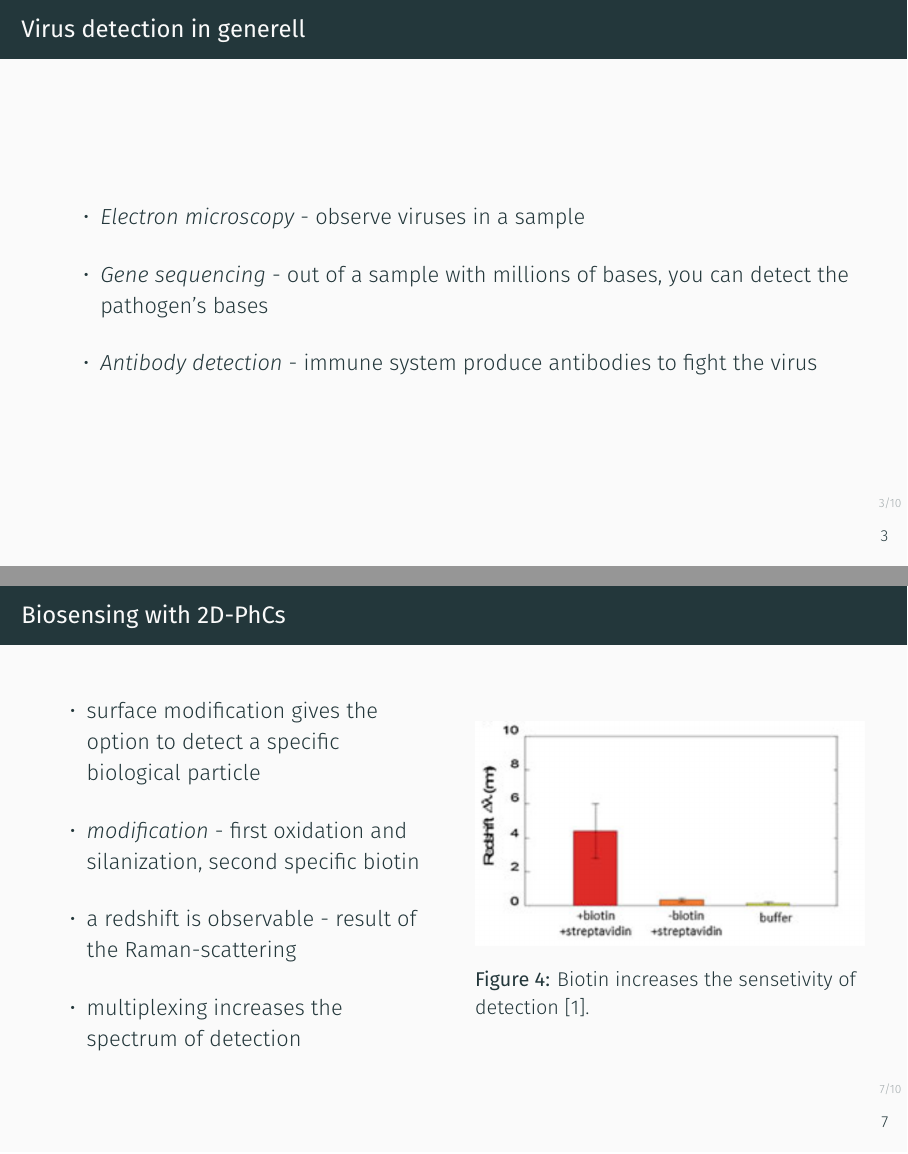
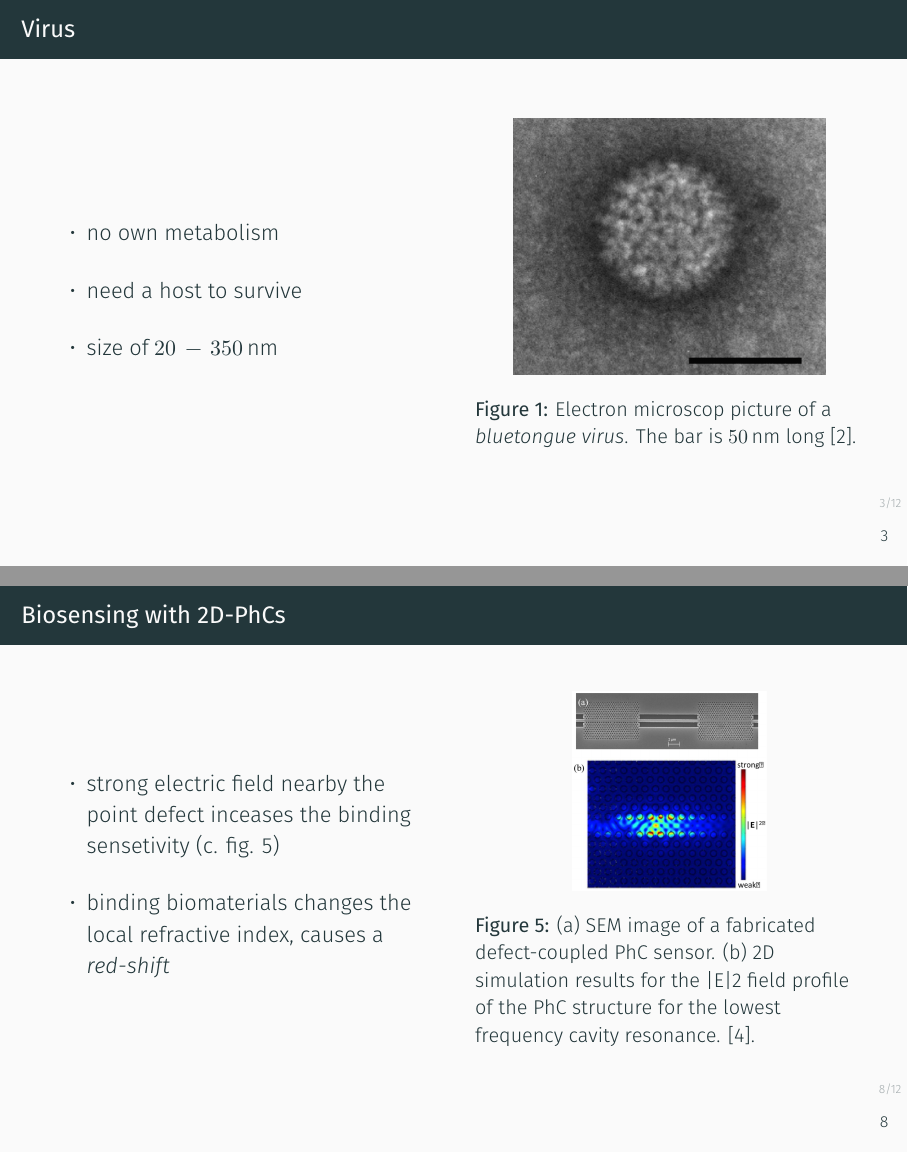
Before and after one commit to beckstev/presentations, LaTeX slides (nano/presentation_long.tex, which reads nano/header.tex): pages 3 and 7 of 10 before the commit and pages 3 and 8 of 12 after it, joined at a grey line. Compiled offline with XeLaTeX.

Commit message:
worked a little bit

```diff
--- a/nano/header.tex
+++ b/nano/header.tex
@@ -18,7 +18,7 @@
 \usepackage{blindtext}
 \usepackage{fontspec}
 \title{Photonic Crystal}
-\subtitle{and how you can use it for virus detection}
+\subtitle{and how you can use them for virus detection}
 \date{\today}
 \author{Steven Becker}
 \usepackage{siunitx}
--- a/nano/presentation_long.tex
+++ b/nano/presentation_long.tex
@@ -14,6 +14,30 @@
   \item{Biosensing with 2D-PhCs}
 \end{itemize}
 
+\end{frame}
+
+\begin{frame}{Virus}
+  \begin{columns}
+
+  \begin{column}{0.49\textwidth}
+    \begin{itemize}
+      \setlength\itemsep{1.2em}
+      \item{no own metabolism}
+      \item{need a host to survive} % no own metabolism
+      \item{size of $\num{20}\,-\, \num{350}\,\si{\nano\meter}$}
+    \end{itemize}
+  \end{column}
+
+  \begin{column}{0.49\textwidth}
+    \begin{figure}
+      \centering
+      \includegraphics[width=0.8\textwidth]{./bilder/virus.png}
+      \caption{Electron microscop picture of a \emph{bluetongue virus}. The bar is $\SI{50}{\nano\meter}$ long \cite{virus}.}
+      \label{fig: 2d_photonic_crystal}
+    \end{figure}
+  \end{column}
+
+  \end{columns}
 \end{frame}
 
 \begin{frame}{Virus detection in generell}
@@ -102,6 +126,33 @@
 
 \end{frame}
 
+
+
+\begin{frame}{Biosensing with 2D-PhCs}
+  \begin{columns}
+
+  \begin{column}{0.49\textwidth}
+    \begin{itemize}
+      \setlength\itemsep{1.2em}
+      \item{strong electric field nearby the point defect inceases the binding sensetivity (c. fig. \ref{fig: e_field})}
+      \item{binding biomaterials changes the local refractive index, causes a \emph{red-shift}}
+    \end{itemize}
+  \end{column}
+
+  \begin{column}{0.49\textwidth}
+    \begin{figure}
+      \centering
+      \includegraphics[width=0.5\textwidth]{./bilder/multiplexing_photon.jpg}
+      \caption{(a) SEM image of a fabricated defect-coupled PhC sensor. (b) 2D simulation results for the |E|2 field profile of the PhC structure for the lowest frequency cavity resonance.
+                \cite{test_Structure}.}
+      \label{fig: e_field}
+    \end{figure}
+  \end{column}
+
+\end{columns}
+\end{frame}
+
+
 \begin{frame}{Biosensing with 2D-PhCs}
   \begin{columns}
 
@@ -110,7 +161,6 @@
     \setlength\itemsep{1.2em}
     \item{ surface modification gives the option to detect a specific biological particle}
     \item{ \emph{modification} - first oxidation and silanization, second specific biotin}
-    \item { a redshift is observable - result of the Raman-scattering}
     \item{ multiplexing increases the spectrum of detection}
   \end{itemize}
   \end{column}
```
Also changed, not shown: nano/lit.bib (+15 -0 lines), nano/Makefile, nano/bilder/multiplexing_photon.jpg (added), nano/bilder/virus.png (added).
